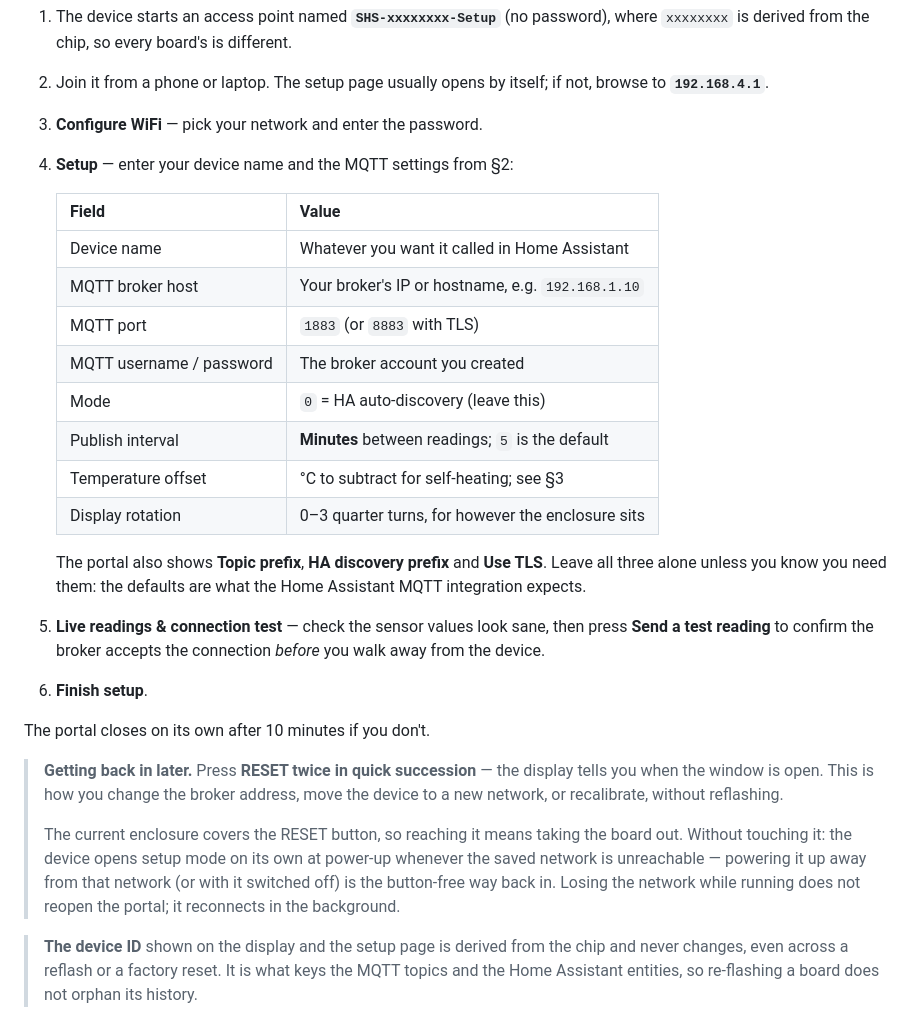
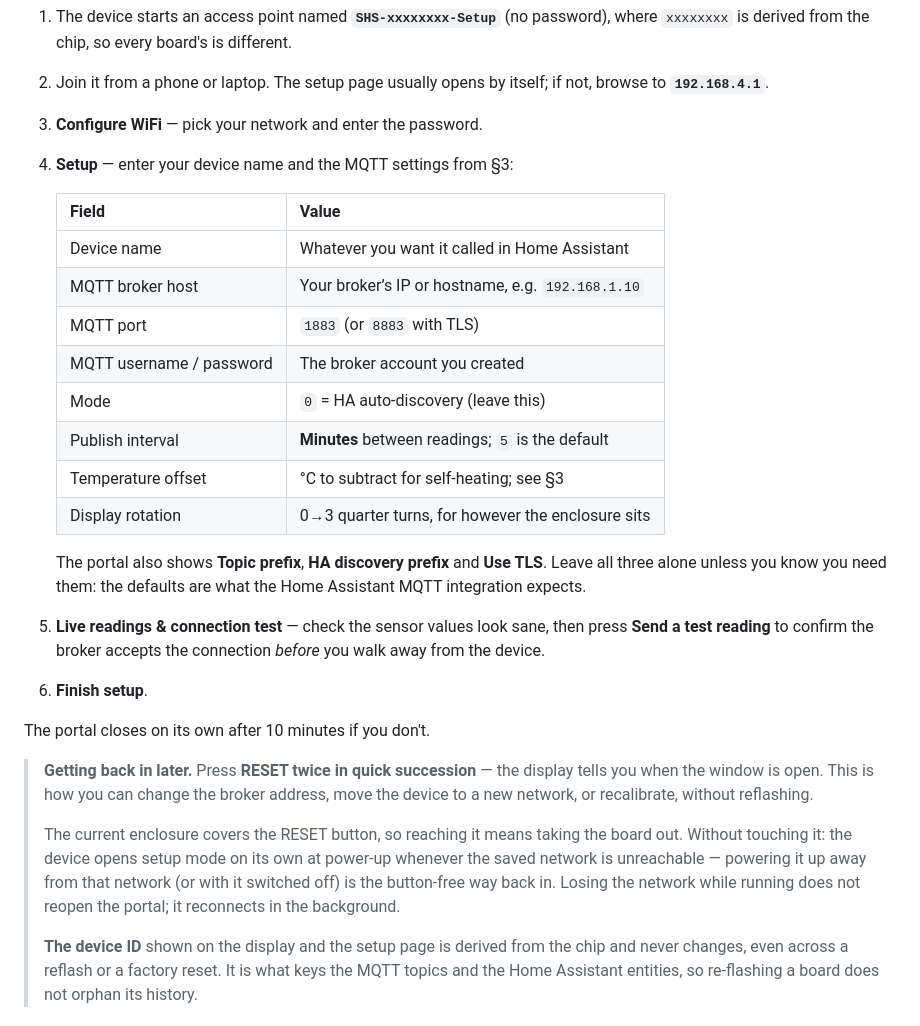
Before and after one commit to vektorious/smart_home_sensor, a Markdown page: instructions/build_instructions_extended.md, the part around one of its changes. GitHub-like rendering.

```diff
--- a/instructions/build_instructions_extended.md
+++ b/instructions/build_instructions_extended.md
@@ -95,18 +95,18 @@ On first boot — and whenever it cannot reach a saved network — the device op
 1. The device starts an access point named **`SHS-xxxxxxxx-Setup`** (no password), where `xxxxxxxx` is derived from the chip, so every board's is different.
 2. Join it from a phone or laptop. The setup page usually opens by itself; if not, browse to **`192.168.4.1`**.
 3. **Configure WiFi** — pick your network and enter the password.
-4. **Setup** — enter your device name and the MQTT settings from §2:
+4. **Setup** — enter your device name and the MQTT settings from §3:
 
    | Field | Value |
    |---|---|
    | Device name | Whatever you want it called in Home Assistant |
-   | MQTT broker host | Your broker's IP or hostname, e.g. `192.168.1.10` |
+   | MQTT broker host | Your broker’s IP or hostname, e.g. `192.168.1.10` |
    | MQTT port | `1883` (or `8883` with TLS) |
    | MQTT username / password | The broker account you created |
    | Mode | `0` = HA auto-discovery (leave this) |
    | Publish interval | **Minutes** between readings; `5` is the default |
    | Temperature offset | °C to subtract for self-heating; see §3 |
-   | Display rotation | 0–3 quarter turns, for however the enclosure sits |
+   | Display rotation | 0→3 quarter turns, for however the enclosure sits |
 
    The portal also shows **Topic prefix**, **HA discovery prefix** and **Use TLS**. Leave all three alone unless you know you need them: the defaults are what the Home Assistant MQTT integration expects.
 
@@ -115,10 +115,10 @@ On first boot — and whenever it cannot reach a saved network — the device op
 
 The portal closes on its own after 10 minutes if you don't.
 
-> **Getting back in later.** Press **RESET twice in quick succession** — the display tells you when the window is open. This is how you change the broker address, move the device to a new network, or recalibrate, without reflashing.
+> **Getting back in later.** Press **RESET twice in quick succession** — the display tells you when the window is open. This is how you can change the broker address, move the device to a new network, or recalibrate, without reflashing.
 >
 > The current enclosure covers the RESET button, so reaching it means taking the board out. Without touching it: the device opens setup mode on its own at power-up whenever the saved network is unreachable — powering it up away from that network (or with it switched off) is the button-free way back in. Losing the network while running does not reopen the portal; it reconnects in the background.
-
+>
 > **The device ID** shown on the display and the setup page is derived from the chip and never changes, even across a reflash or a factory reset. It is what keys the MQTT topics and the Home Assistant entities, so re-flashing a board does not orphan its history.
 
 ---
```
Also changed, not shown: other parts of instructions/build_instructions_extended.md (+15 -15 lines), instructions/build_instructions.md (+81 -15 lines).
